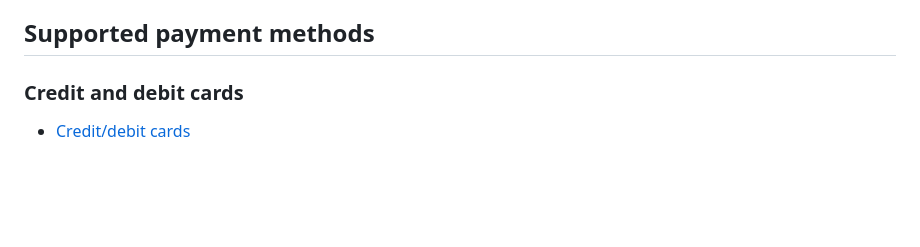
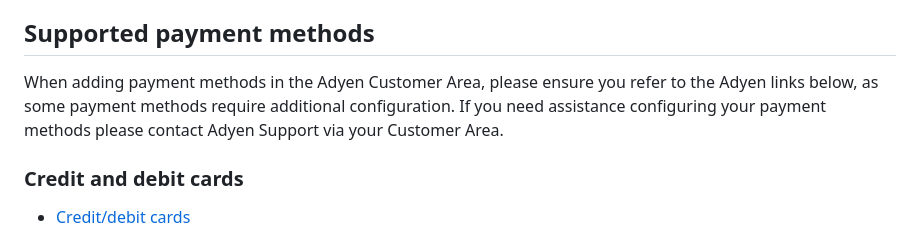
Before and after one commit to Adyen/adyen-commercetools, a Markdown page: README.md, the part around the change. Rendered like a GitHub page; blank space fills up the shorter version.

Commit message:
Update README.md
Adding a note about configuring payment methods, as merchants have reached out needing assistance with this.

```diff
--- a/README.md
+++ b/README.md
@@ -31,6 +31,9 @@ For full list of payment methods that have been tested for CommerceTools integra
 - [Store payment](./extension/docs/StorePayment.md) and [disable stored payment](./extension/docs/DisableStoredPayments.md) gives your shoppers the ability to store payments for later use and removing these stored payments.
 
 ## Supported payment methods
+
+When adding payment methods in the Adyen Customer Area, please ensure you refer to the Adyen links below, as some payment methods require additional configuration.
+If you need assistance configuring your payment methods please contact Adyen Support via your Customer Area.
 
 ### Credit and debit cards
 
```
